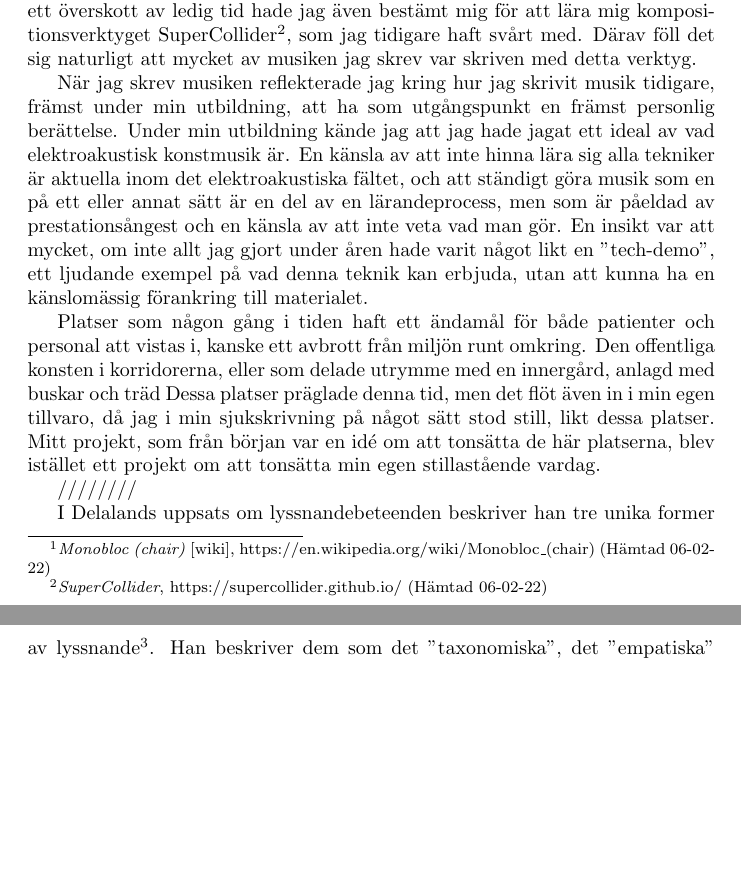
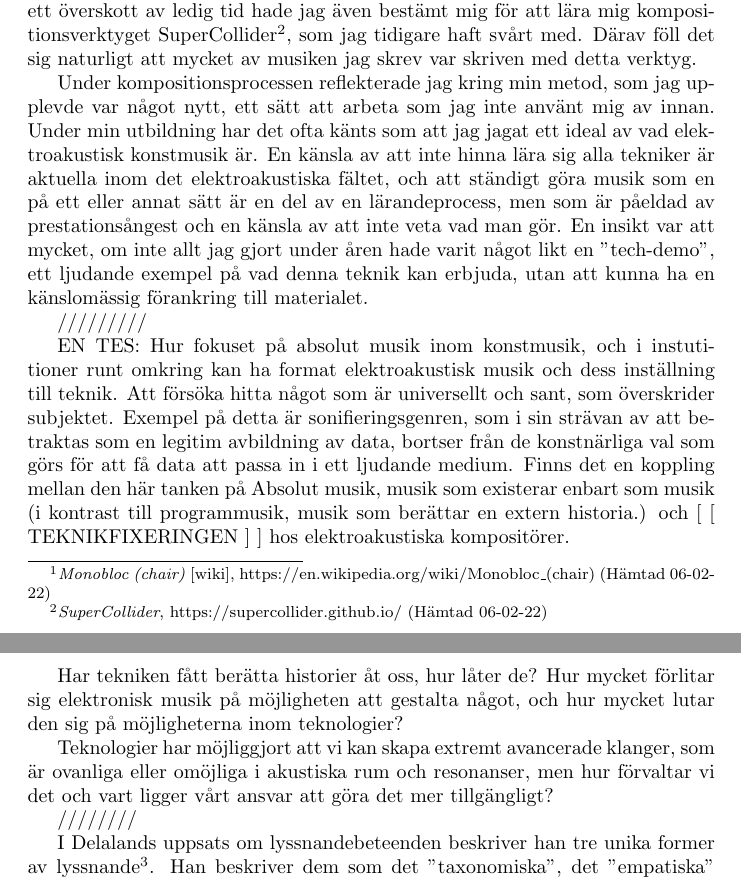
Before and after one commit to vsandstrom/kandidatuppsats, a LaTeX problem sheet (Uppsats/Examenstext.tex): two parts of pages 1 and 2 of 4, joined at a grey line, cut so that both start at the same text, the shorter picture padded with empty space. Compiled offline with pdfLaTeX.

Commit message:
lite mer

```diff
--- a/Uppsats/Examenstext.tex
+++ b/Uppsats/Examenstext.tex
@@ -33,19 +33,36 @@ kompositionsverktyget SuperCollider\footnote{\emph{SuperCollider}, https://super
 06-02-22)}, som jag tidigare haft svårt med. Därav föll det sig naturligt att mycket av musiken jag skrev var
 skriven med detta verktyg.
 
-När jag skrev musiken reflekterade jag kring hur jag skrivit musik tidigare, främst under min utbildning, att
-ha som utgångspunkt en främst personlig berättelse. Under min utbildning
-kände jag att jag hade jagat ett ideal av vad elektroakustisk konstmusik är. En känsla av att inte hinna lära
-sig alla tekniker är aktuella inom det elektroakustiska fältet, och att ständigt göra musik som en på ett
-eller annat sätt är en del av en lärandeprocess, men som är påeldad av prestationsångest och en känsla av att
-inte veta vad man gör. En insikt var att mycket, om inte allt jag gjort under åren hade varit något likt en
-"tech-demo", ett ljudande exempel på vad denna teknik kan erbjuda, utan att kunna ha en känslomässig
-förankring till materialet.
+Under kompositionsprocessen reflekterade jag kring min metod, som jag upplevde var något nytt, ett sätt att
+arbeta som jag inte använt mig av innan. Under min utbildning har det ofta känts som att jag jagat ett ideal
+av vad elektroakustisk konstmusik är. En känsla av att inte hinna lära sig alla tekniker är aktuella inom det
+elektroakustiska fältet, och att ständigt göra musik som en på ett eller annat sätt är en del av en
+lärandeprocess, men som är påeldad av prestationsångest och en känsla av att inte veta vad man gör. En insikt
+var att mycket, om inte allt jag gjort under åren hade varit något likt en "tech-demo", ett ljudande exempel
+på vad denna teknik kan erbjuda, utan att kunna ha en känslomässig förankring till materialet.
 
-Platser som någon gång i tiden haft ett ändamål för både patienter och personal att vistas i, kanske ett
-avbrott från miljön runt omkring. Den offentliga konsten i korridorerna, eller som delade utrymme med en innergård, anlagd med buskar och träd  Dessa platser präglade denna tid, men det flöt även in i min egen tillvaro, då jag i min sjukskrivning
-på något sätt stod still, likt dessa platser. Mitt projekt, som från början var en idé om att tonsätta de här
-platserna, blev istället ett projekt om att tonsätta min egen stillastående vardag.
+/////////
+
+EN TES: Hur fokuset på absolut musik inom konstmusik, och i instutitioner runt omkring kan ha format
+elektroakustisk musik och dess inställning till teknik.
+Att försöka hitta något som är universellt och sant, som överskrider subjektet. Exempel på detta är
+sonifieringsgenren, som i sin strävan av att betraktas som en legitim avbildning av data, bortser från de
+konstnärliga val som görs för att få data att passa in i ett ljudande medium. Finns det en koppling mellan den
+här tanken på Absolut musik, musik som existerar enbart som musik (i kontrast till programmusik, musik som
+berättar en extern historia.) och [ [ TEKNIKFIXERINGEN ] ] hos elektroakustiska kompositörer.
+
+Har tekniken fått berätta historier åt oss, hur låter de? Hur mycket förlitar sig elektronisk musik på
+möjligheten att gestalta något, och hur mycket lutar den sig på möjligheterna inom teknologier?
+
+Teknologier har möjliggjort att vi kan skapa extremt avancerade klanger, som är ovanliga eller omöjliga i
+akustiska rum och resonanser, men hur förvaltar vi det och vart ligger vårt ansvar att göra det mer
+tillgängligt?
+
+
+
+% koppla till Joanna Demers text. Hur absolut musik förhärskat inom akademien. Kanske koppla till hur många
+% utbildningar som jobbar med ambisonics, hur man bygger "ambisonics-kyrkor" runt om i den akademiska
+% elektroakusiska världen och vad det gör för musiken.
 
 
 ////////
```
